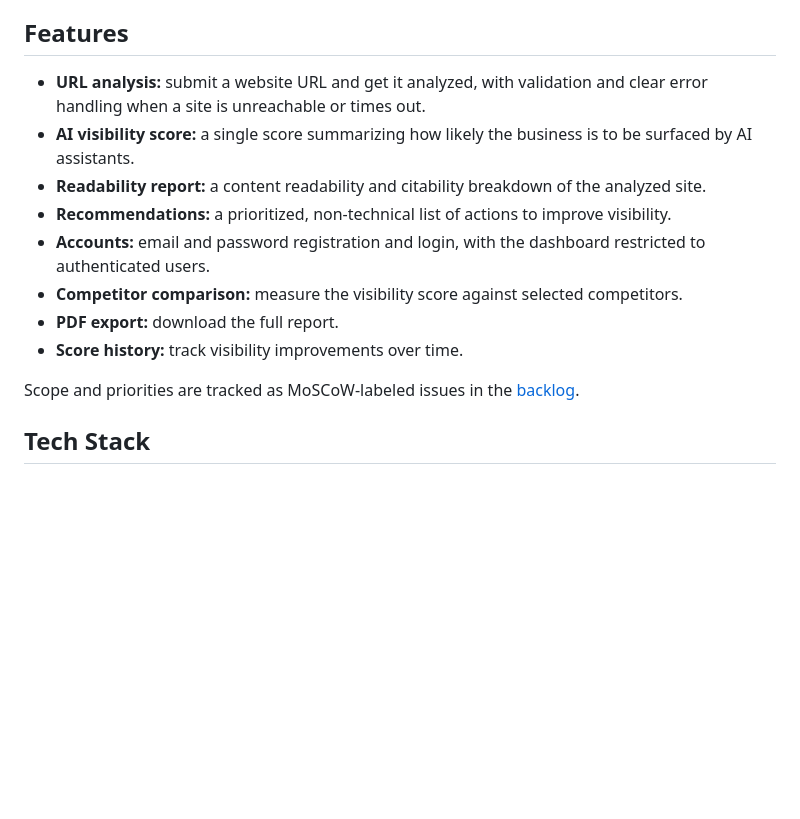
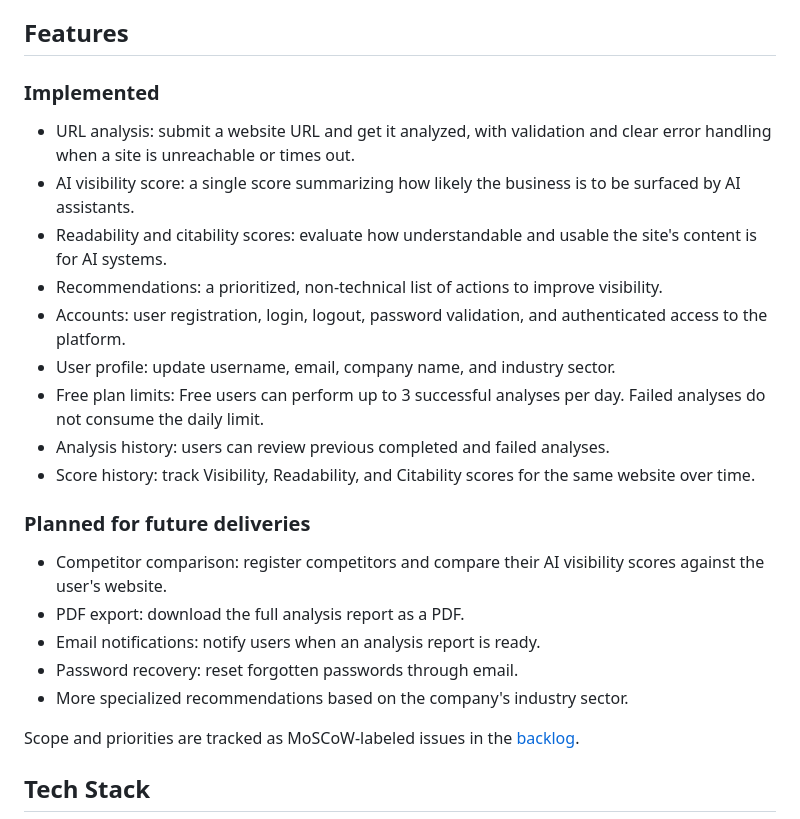
Before and after one commit to Unbot2313/GeoRank, a Markdown page: README.md, the part around the change. Drawn GitHub-style; blank space fills up the shorter version.

Commit message:
update implemented and planned features

```diff
--- a/README.md
+++ b/README.md
@@ -20,14 +20,25 @@ ChatGPT, Perplexity, and Gemini.
 
 ## Features
 
-- **URL analysis:** submit a website URL and get it analyzed, with validation and clear error handling when a site is unreachable or times out.
-- **AI visibility score:** a single score summarizing how likely the business is to be surfaced by AI assistants.
-- **Readability report:** a content readability and citability breakdown of the analyzed site.
-- **Recommendations:** a prioritized, non-technical list of actions to improve visibility.
-- **Accounts:** email and password registration and login, with the dashboard restricted to authenticated users.
-- **Competitor comparison:** measure the visibility score against selected competitors.
-- **PDF export:** download the full report.
-- **Score history:** track visibility improvements over time.
+### Implemented
+
+- URL analysis: submit a website URL and get it analyzed, with validation and clear error handling when a site is unreachable or times out.
+- AI visibility score: a single score summarizing how likely the business is to be surfaced by AI assistants.
+- Readability and citability scores: evaluate how understandable and usable the site's content is for AI systems.
+- Recommendations: a prioritized, non-technical list of actions to improve visibility.
+- Accounts: user registration, login, logout, password validation, and authenticated access to the platform.
+- User profile: update username, email, company name, and industry sector.
+- Free plan limits: Free users can perform up to 3 successful analyses per day. Failed analyses do not consume the daily limit.
+- Analysis history: users can review previous completed and failed analyses.
+- Score history: track Visibility, Readability, and Citability scores for the same website over time.
+
+### Planned for future deliveries
+
+- Competitor comparison: register competitors and compare their AI visibility scores against the user's website.
+- PDF export: download the full analysis report as a PDF.
+- Email notifications: notify users when an analysis report is ready.
+- Password recovery: reset forgotten passwords through email.
+- More specialized recommendations based on the company's industry sector.
 
 Scope and priorities are tracked as MoSCoW-labeled issues in the [backlog](https://github.com/users/Unbot2313/projects/6).
 
```
